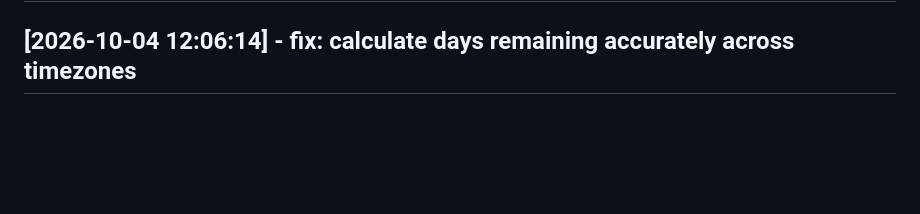
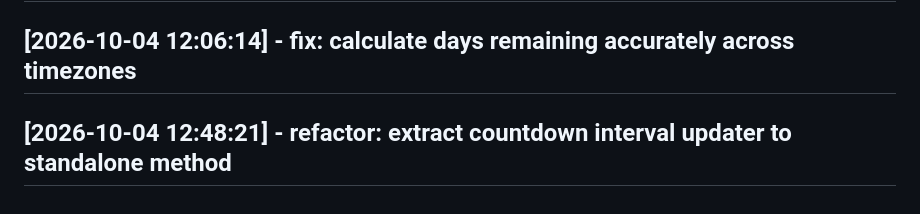
Before and after one commit to Hemacharankodhanda/mcu-tracker, a Markdown page: CHANGELOG.md, the part around the change. Rendered like a GitHub page; blank space fills up the shorter version.

Commit message:
refactor: extract countdown interval updater to standalone method

```diff
--- a/CHANGELOG.md
+++ b/CHANGELOG.md
@@ -138,3 +138,5 @@
 ## [2026-10-04 11:24:07] - style: style premiere countdown badge with vibrant gradient
 
 ## [2026-10-04 12:06:14] - fix: calculate days remaining accurately across timezones
+
+## [2026-10-04 12:48:21] - refactor: extract countdown interval updater to standalone method
```
